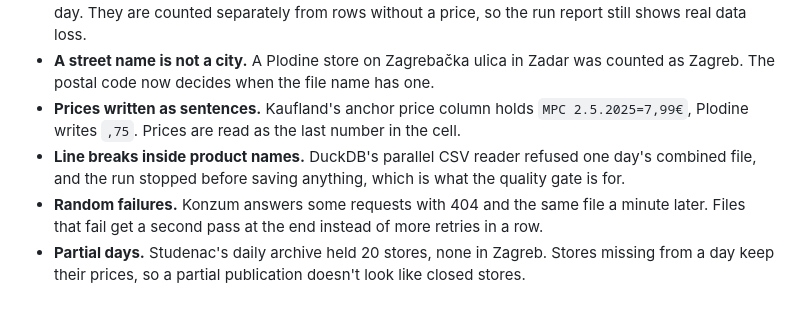
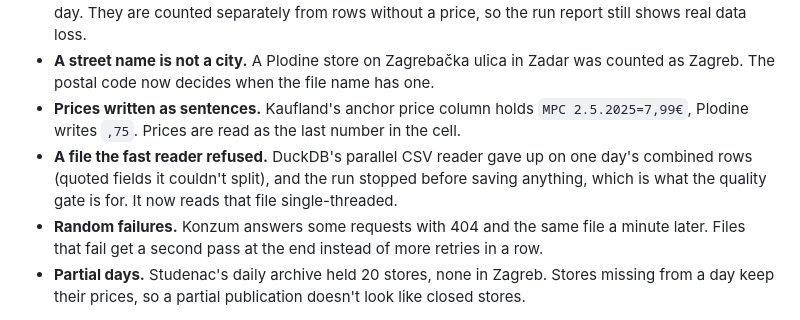
Before and after one commit to HericNino/kosarica, a Markdown page: README.md, the part around the change. Drawn GitHub-style.

Commit message:
README: describe the CSV reader failure as observed

```diff
--- a/README.md
+++ b/README.md
@@ -68,7 +68,7 @@ The first runs against the live sites turned up things no sample file would have
 - **The same product many times.** Lidl lists a product once per barcode, about 200,000 extra rows a day. They are counted separately from rows without a price, so the run report still shows real data loss.
 - **A street name is not a city.** A Plodine store on Zagrebačka ulica in Zadar was counted as Zagreb. The postal code now decides when the file name has one.
 - **Prices written as sentences.** Kaufland's anchor price column holds `MPC 2.5.2025=7,99€`, Plodine writes `,75`. Prices are read as the last number in the cell.
-- **Line breaks inside product names.** DuckDB's parallel CSV reader refused one day's combined file, and the run stopped before saving anything, which is what the quality gate is for.
+- **A file the fast reader refused.** DuckDB's parallel CSV reader gave up on one day's combined rows (quoted fields it couldn't split), and the run stopped before saving anything, which is what the quality gate is for. It now reads that file single-threaded.
 - **Random failures.** Konzum answers some requests with 404 and the same file a minute later. Files that fail get a second pass at the end instead of more retries in a row.
 - **Partial days.** Studenac's daily archive held 20 stores, none in Zagreb. Stores missing from a day keep their prices, so a partial publication doesn't look like closed stores.
 
```
